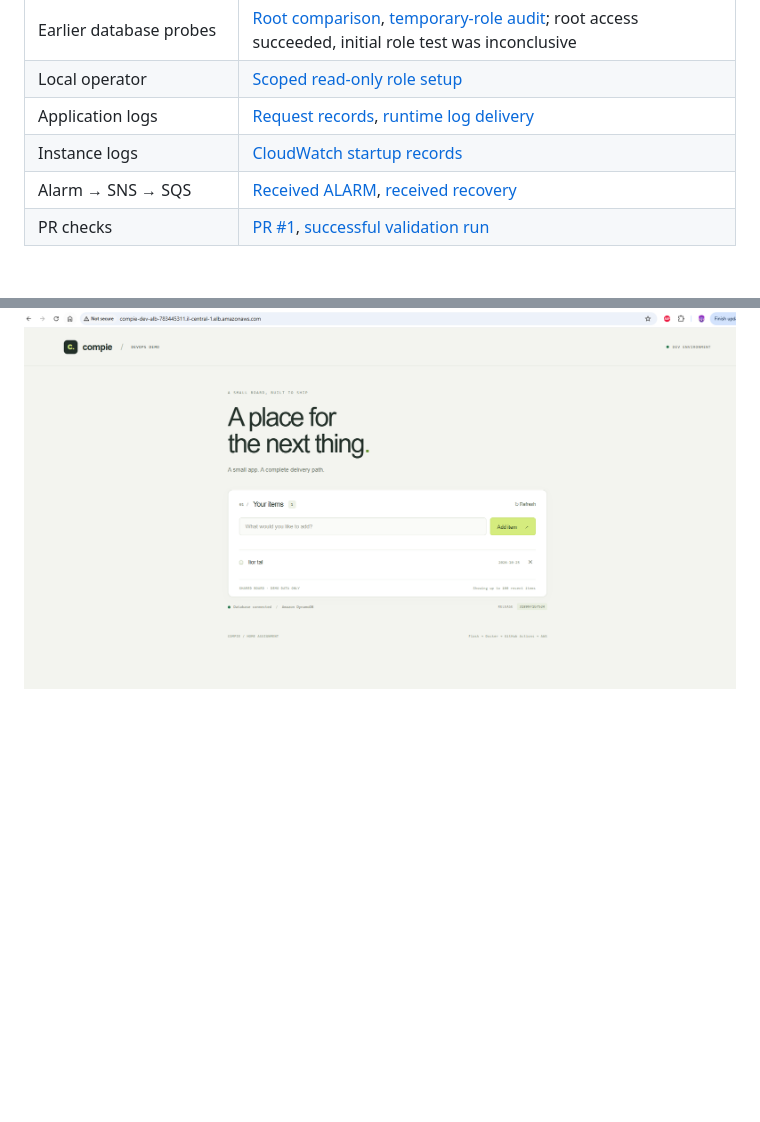
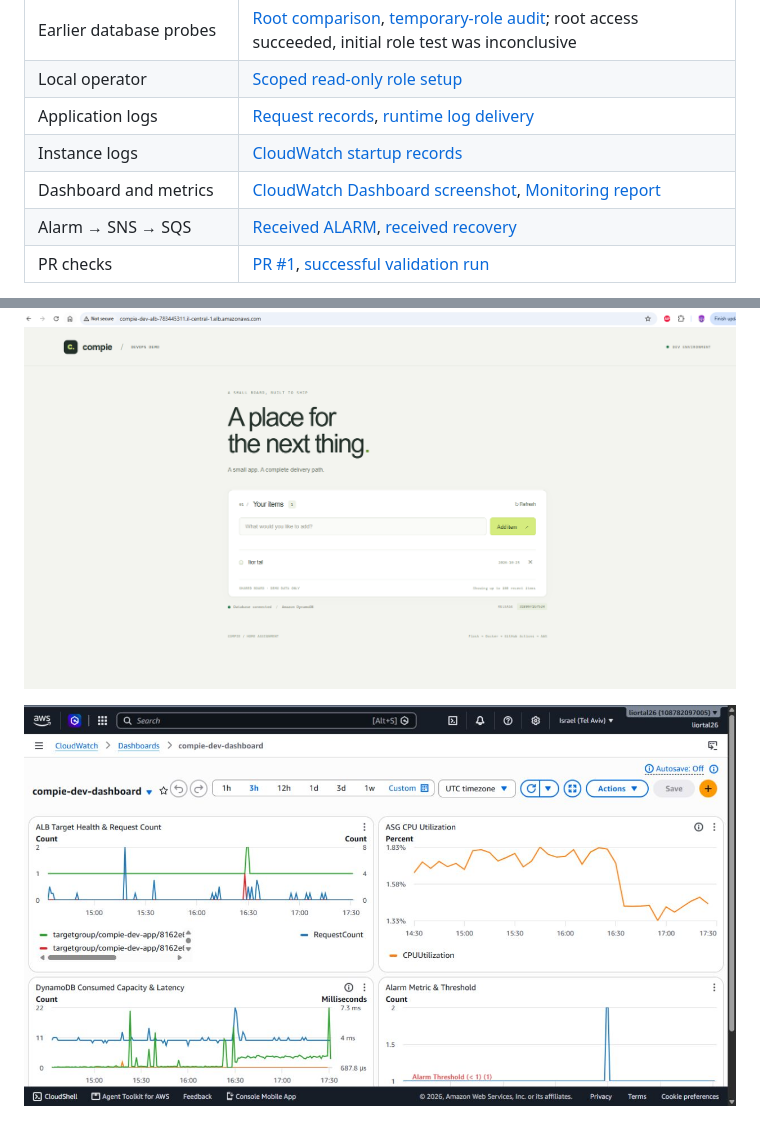
Before and after one commit to LiorTal26/Compie-HomeTask, a Markdown page: README.md, 2 parts joined by grey strips. Drawn GitHub-style; pictures changed too: evidence/cloudwatch-dashboard.png (added); folded sections open; blank space fills up the shorter version.

Commit message:
docs: add CloudWatch dashboard screenshot and monitoring evidence

```diff
--- a/README.md
+++ b/README.md
@@ -228,6 +228,7 @@ Captured on October 25–26, 2026, in `il-central-1`. Individual files retain th
 | Local operator | [Scoped read-only role setup](evidence/operator-setup.json) |
 | Application logs | [Request records](evidence/app-logs.txt), [runtime log delivery](evidence/app-runtime-log-proof.json) |
 | Instance logs | [CloudWatch startup records](evidence/instance-logs.txt) |
+| Dashboard and metrics | [CloudWatch Dashboard screenshot](evidence/cloudwatch-dashboard.png), [Monitoring report](evidence/logging-encryption-monitoring.md) |
 | Alarm → SNS → SQS | [Received ALARM](evidence/alert-alarm.json), [received recovery](evidence/alert-recovery.json) |
 | PR checks | [PR #1](https://github.com/LiorTal26/Compie-HomeTask/pull/1), [successful validation run](https://github.com/LiorTal26/Compie-HomeTask/actions/runs/40227492186) |
 
@@ -241,6 +242,8 @@ Public snapshots captured during the assignment; the ZIP contains the latest app
 ![Live HTTPS app on custom domain with items verified in DynamoDB](evidence/live-app-dynamodb-proof.png)
 
 ![Application served through the public ALB](evidence/live%20app%20running%20from%20ec2%20proof.png)
+
+![CloudWatch Dashboard showing healthy host metrics, CPU, DynamoDB, and alarm threshold](evidence/cloudwatch-dashboard.png)
 
 ![ASG replacement: launch the new instance before terminating the previous one](evidence/ASG%20REPLACMENT%20PROOF%20FROM%20CD.png)
 
```
Also changed, not shown: evidence/logging-encryption-monitoring.md (added, +32 -0 lines), 1 other file.
